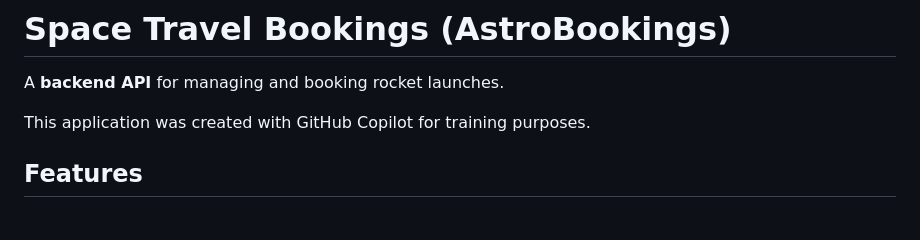
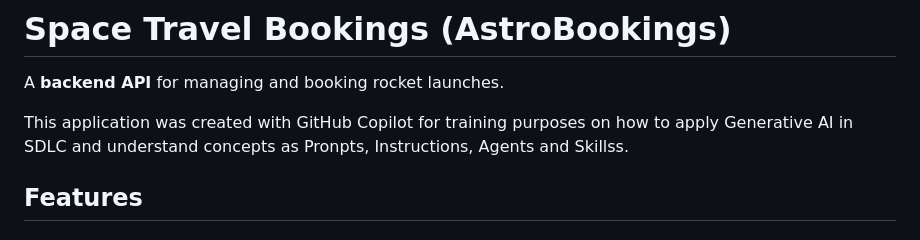
Before and after one commit to xavierventeo/ia-demo-booking, a Markdown page: README.md, the part around the change. GitHub-like rendering.

Commit message:
chore: commit pending changes
Co-authored-by: Copilot <223556219+Copilot@users.noreply.github.com>

```diff
--- a/README.md
+++ b/README.md
@@ -2,7 +2,7 @@
 
 A **backend API** for managing and booking rocket launches.
 
-This application was created with GitHub Copilot for training purposes.
+This application was created with GitHub Copilot for training purposes on how to apply Generative AI in SDLC and understand concepts as Pronpts, Instructions, Agents and Skillss.
 
 ## Features
 
```
